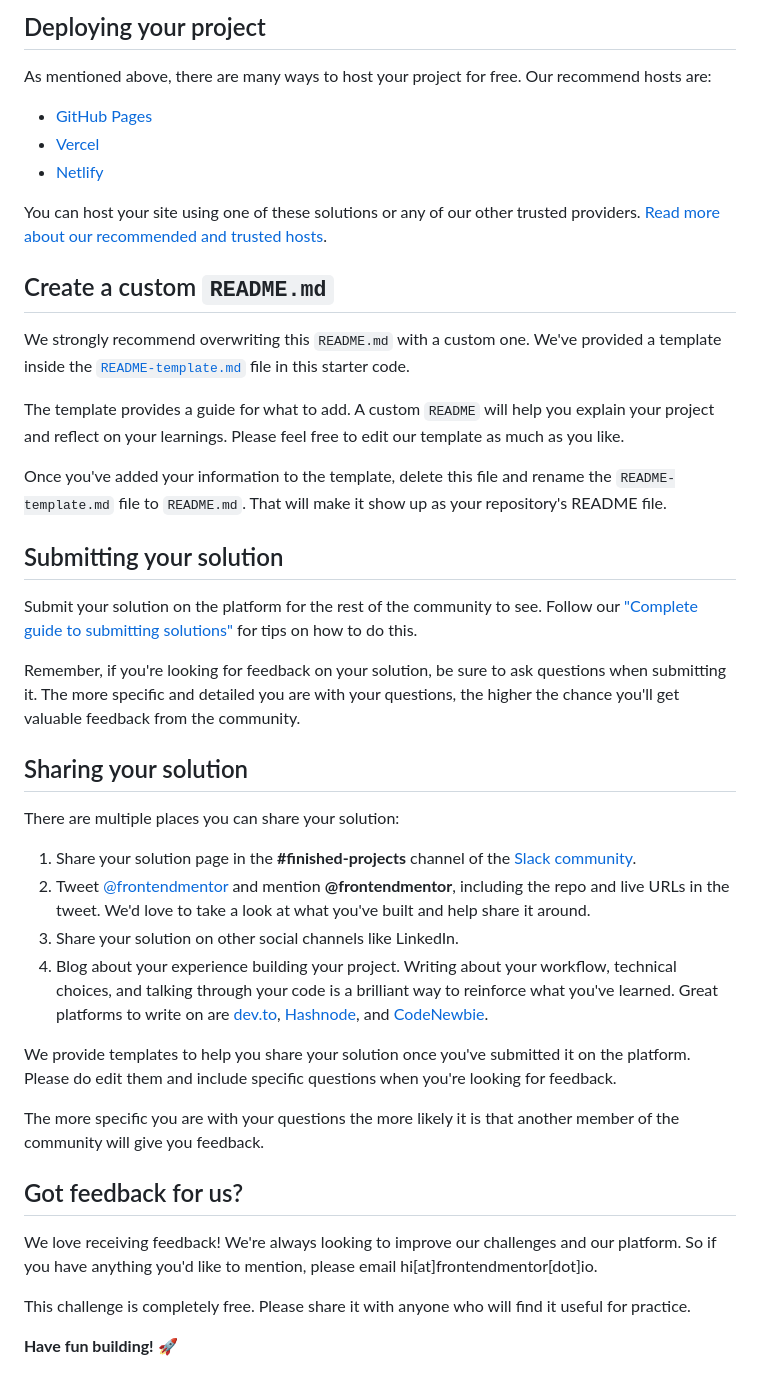
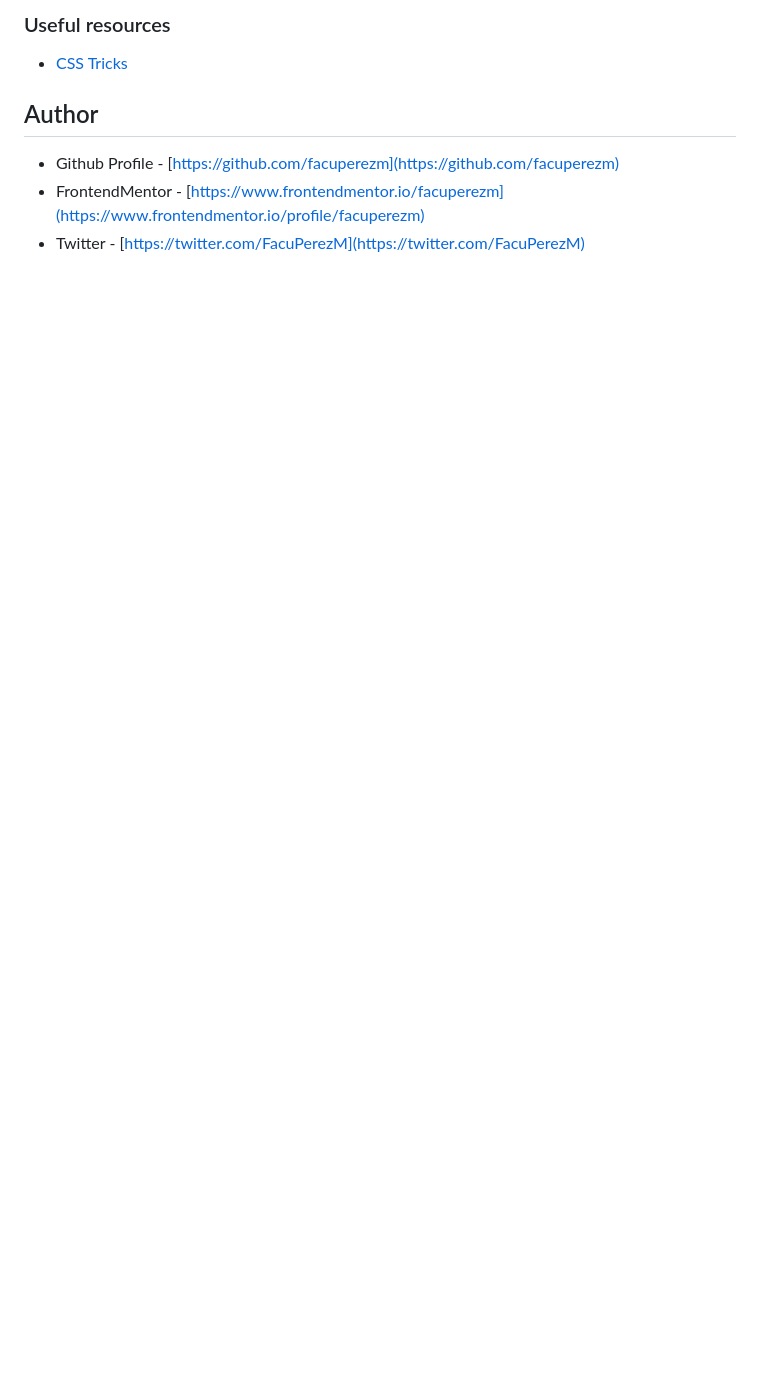
Before and after one commit to facuperezm/Profile-card-component, a Markdown page: README.md, the part around the change printed below. Drawn GitHub-style; blank space fills up the shorter version.

```diff
--- a/README.md
+++ b/README.md
@@ -43,45 +49,10 @@ Feel free to use any workflow that you feel comfortable with. Below is a suggest
 
-## Deploying your project
+### Useful resources
 
-As mentioned above, there are many ways to host your project for free. Our recommend hosts are:
+- [CSS Tricks](https://css-tricks.com/)
 
-- [GitHub Pages](https://pages.github.com/)
-- [Vercel](https://vercel.com/)
-- [Netlify](https://www.netlify.com/)
+## Author
 
-You can host your site using one of these solutions or any of our other trusted providers. [Read more about our recommended and trusted hosts](https://medium.com/frontend-mentor/frontend-mentor-trusted-hosting-providers-bf000dfebe).
-
-## Create a custom `README.md`
-
-We strongly recommend overwriting this `README.md` with a custom one. We've provided a template inside the [`README-template.md`](./README-template.md) file in this starter code.
-
-The template provides a guide for what to add. A custom `README` will help you explain your project and reflect on your learnings. Please feel free to edit our template as much as you like.
-
-Once you've added your information to the template, delete this file and rename the `README-template.md` file to `README.md`. That will make it show up as your repository's README file.
-
-## Submitting your solution
-
-Submit your solution on the platform for the rest of the community to see. Follow our ["Complete guide to submitting solutions"](https://medium.com/frontend-mentor/a-complete-guide-to-submitting-solutions-on-frontend-mentor-ac6384162248) for tips on how to do this.
-
-Remember, if you're looking for feedback on your solution, be sure to ask questions when submitting it. The more specific and detailed you are with your questions, the higher the chance you'll get valuable feedback from the community.
-
-## Sharing your solution
-
-There are multiple places you can share your solution:
-
-1. Share your solution page in the **#finished-projects** channel of the [Slack community](https://www.frontendmentor.io/slack).
-2. Tweet [@frontendmentor](https://twitter.com/frontendmentor) and mention **@frontendmentor**, including the repo and live URLs in the tweet. We'd love to take a look at what you've built and help share it around.
-3. Share your solution on other social channels like LinkedIn.
-4. Blog about your experience building your project. Writing about your workflow, technical choices, and talking through your code is a brilliant way to reinforce what you've learned. Great platforms to write on are [dev.to](https://dev.to/), [Hashnode](https://hashnode.com/), and [CodeNewbie](https://community.codenewbie.org/).
-
-We provide templates to help you share your solution once you've submitted it on the platform. Please do edit them and include specific questions when you're looking for feedback.
-
-The more specific you are with your questions the more likely it is that another member of the community will give you feedback.
-
-## Got feedback for us?
-
-We love receiving feedback! We're always looking to improve our challenges and our platform. So if you have anything you'd like to mention, please email hi[at]frontendmentor[dot]io.
-
-This challenge is completely free. Please share it with anyone who will find it useful for practice.
-
-**Have fun building!** 🚀
+- Github Profile - [https://github.com/facuperezm](https://github.com/facuperezm)
+- FrontendMentor - [https://www.frontendmentor.io/facuperezm](https://www.frontendmentor.io/profile/facuperezm)
+- Twitter - [https://twitter.com/FacuPerezM](https://twitter.com/FacuPerezM)
```
Also changed, not shown: other parts of README.md (+30 -24 lines), README-template.md (deleted, +0 -108 lines), screenshot/Captura.PNG (added).
